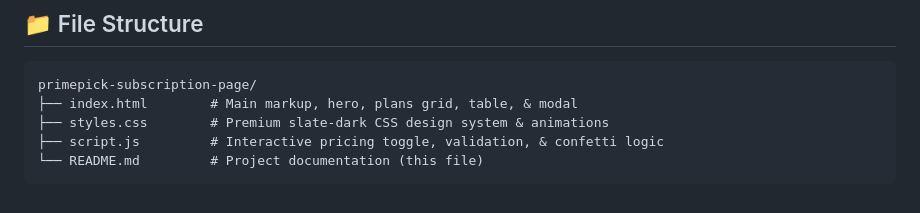
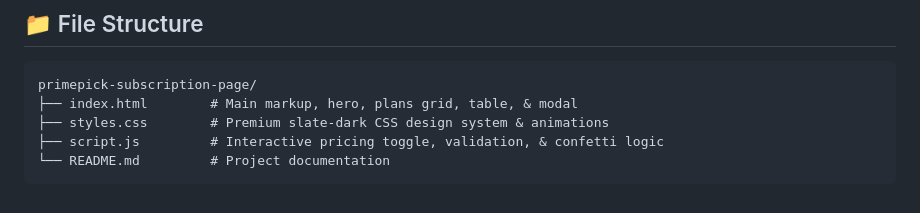
Before and after one commit to MokshajnaMatta/ecommerce-task-cedcoss, a Markdown page: README.md, the part around the change. Drawn GitHub-style.

````diff
--- a/README.md
+++ b/README.md
@@ -61,5 +61,5 @@ primepick-subscription-page/
 ├── index.html        # Main markup, hero, plans grid, table, & modal
 ├── styles.css        # Premium slate-dark CSS design system & animations
 ├── script.js         # Interactive pricing toggle, validation, & confetti logic
-└── README.md         # Project documentation (this file)
+└── README.md         # Project documentation
 ```
````
